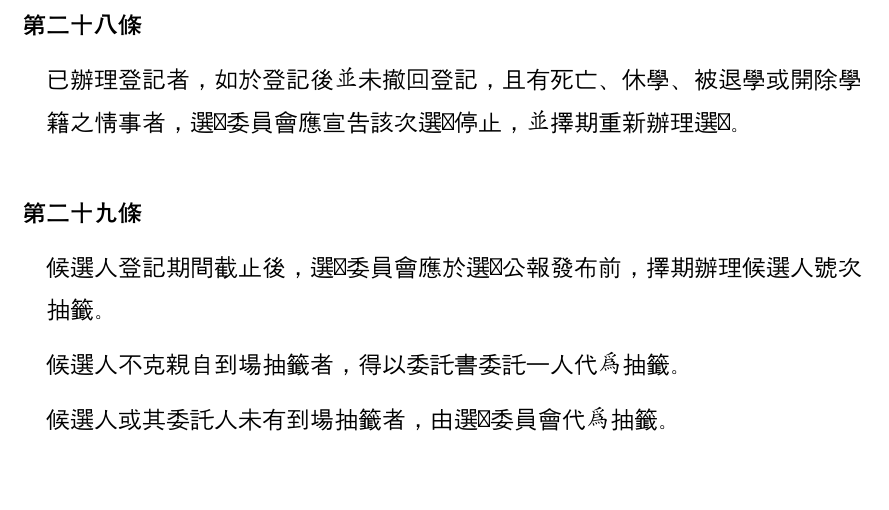
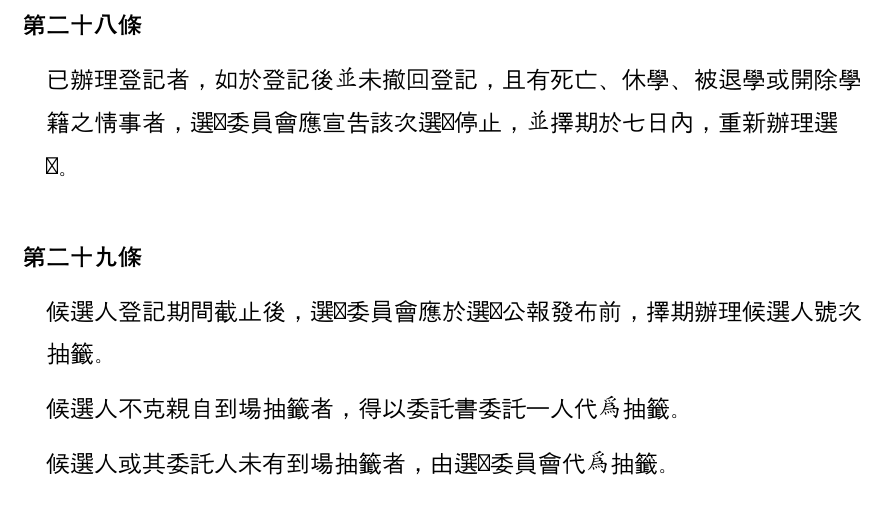
Before and after one commit to gino1234123/nuta_statutes, a Typst document (03_選舉罷免法/選舉罷免法.typ): part of page 7 of 16, cut so that both start at the same text, the shorter picture padded with empty space. Compiled offline with Typst 0.15; a missing font is replaced by an installed copy or a similar font.

Commit message:
modify: 選罷法: 新增登記者死亡等重辦選舉的期限

```diff
--- a/03_選舉罷免法/選舉罷免法.typ
+++ b/03_選舉罷免法/選舉罷免法.typ
@@ -179,7 +179,7 @@
 ]
 
 #article()[
-  #para()[已辦理登記者，如於登記後並未撤回登記，且有死亡、休學、被退學或開除學籍之情事者，選舉委員會應宣告該次選舉停止，並擇期重新辦理選舉。]
+  #para()[已辦理登記者，如於登記後並未撤回登記，且有死亡、休學、被退學或開除學籍之情事者，選舉委員會應宣告該次選舉停止，並擇期於七日內，重新辦理選舉。]
 ]
 
 #article()[
```
